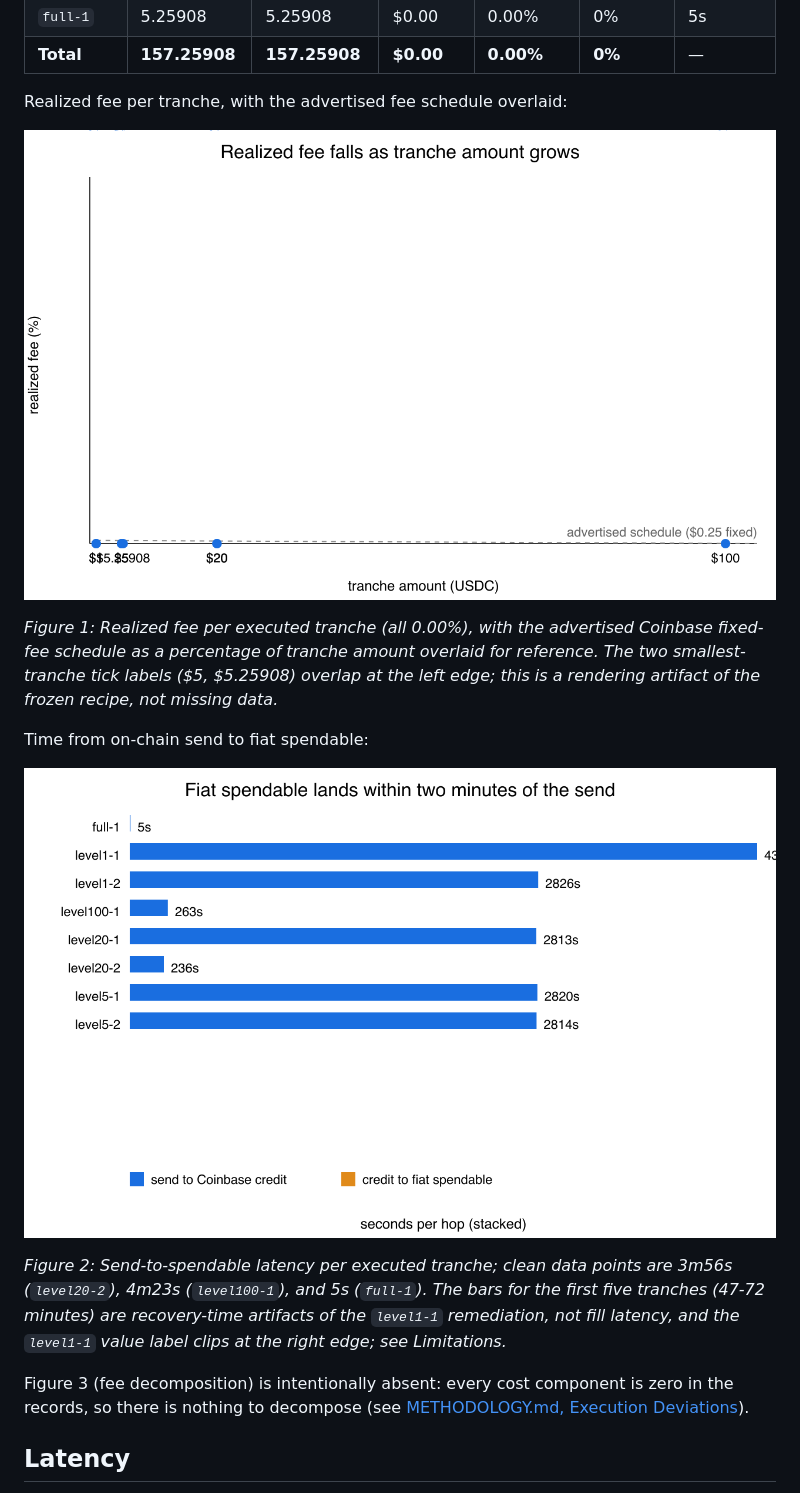
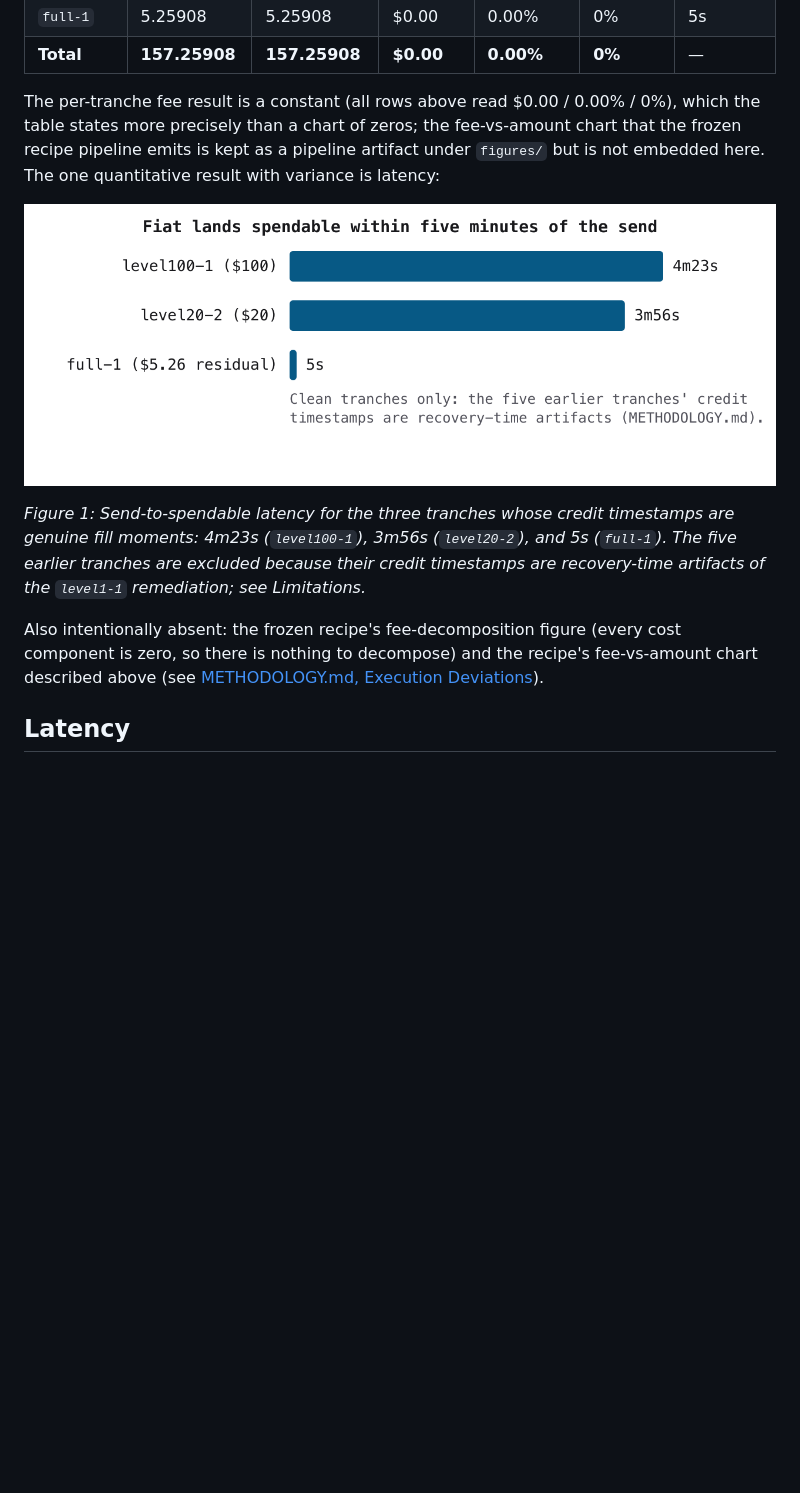
Before and after one commit to clouatre-labs/x402-treasury-experiments, a Markdown page: results/usdc-fiat-sweep-api.md, the part around the change. Drawn GitHub-style; pictures changed too: figures/usdc_fiat_sweep_hop_latency_clean.png (added); blank space fills up the shorter version.

```diff
--- a/results/usdc-fiat-sweep-api.md
+++ b/results/usdc-fiat-sweep-api.md
@@ -37,28 +37,23 @@ residual balance after `full-1` runs.
 | `full-1` | 5.25908 | 5.25908 | $0.00 | 0.00% | 0% | 5s |
 | **Total** | **157.25908** | **157.25908** | **$0.00** | **0.00%** | **0%** | — |
 
-Realized fee per tranche, with the advertised fee schedule overlaid:
+The per-tranche fee result is a constant (all rows above read $0.00 / 0.00% /
+0%), which the table states more precisely than a chart of zeros; the
+fee-vs-amount chart that the frozen recipe pipeline emits is kept as a
+pipeline artifact under `figures/` but is not embedded here. The one
+quantitative result with variance is latency:
 
-![Realized fee falls as tranche amount grows; advertised fee schedule overlaid](../figures/usdc_fiat_sweep_fig1_fee_vs_amount.png)
+![Fiat lands spendable within five minutes of the send](../figures/usdc_fiat_sweep_hop_latency_clean.png)
 
-*Figure 1: Realized fee per executed tranche (all 0.00%), with the advertised
-Coinbase fixed-fee schedule as a percentage of tranche amount overlaid for
-reference. The two smallest-tranche tick labels ($5, $5.25908) overlap at the
-left edge; this is a rendering artifact of the frozen recipe, not missing
-data.*
+*Figure 1: Send-to-spendable latency for the three tranches whose credit
+timestamps are genuine fill moments: 4m23s (`level100-1`), 3m56s
+(`level20-2`), and 5s (`full-1`). The five earlier tranches are excluded
+because their credit timestamps are recovery-time artifacts of the
+`level1-1` remediation; see Limitations.*
 
-Time from on-chain send to fiat spendable:
-
-![Fiat spendable lands within two minutes of the send](../figures/usdc_fiat_sweep_fig2_hop_latency.png)
-
-*Figure 2: Send-to-spendable latency per executed tranche; clean data points
-are 3m56s (`level20-2`), 4m23s (`level100-1`), and 5s (`full-1`). The bars
-for the first five tranches (47-72 minutes) are recovery-time artifacts of
-the `level1-1` remediation, not fill latency, and the `level1-1` value label
-clips at the right edge; see Limitations.*
-
-Figure 3 (fee decomposition) is intentionally absent: every cost component is
-zero in the records, so there is nothing to decompose (see
+Also intentionally absent: the frozen recipe's fee-decomposition figure
+(every cost component is zero, so there is nothing to decompose) and the
+recipe's fee-vs-amount chart described above (see
 [METHODOLOGY.md, Execution Deviations](../METHODOLOGY.md#execution-deviations-recorded-per-protocol-stop-and-record)).
 
 ## Latency
```
Also changed, not shown: README.md (+5 -11 lines), 2 other files.
